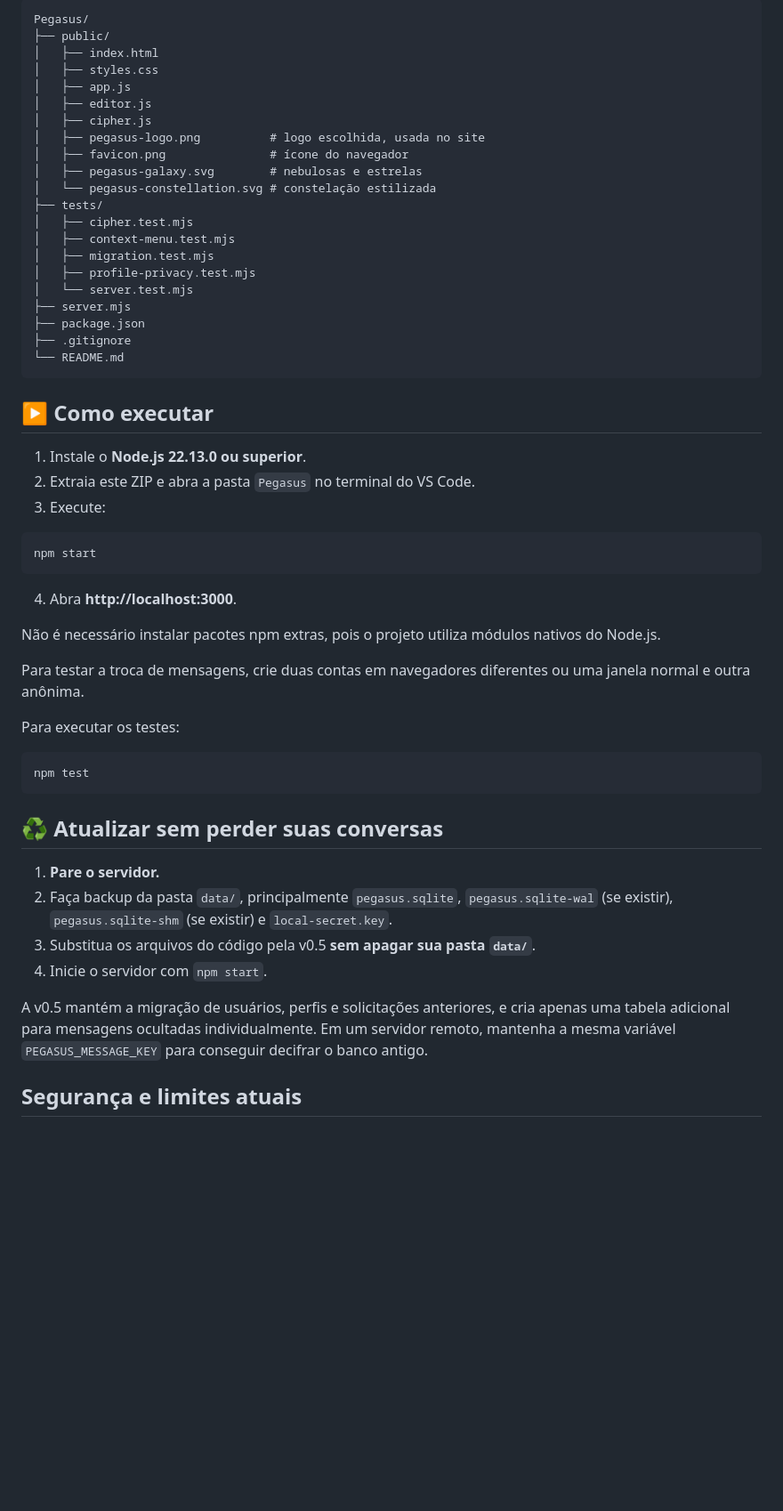
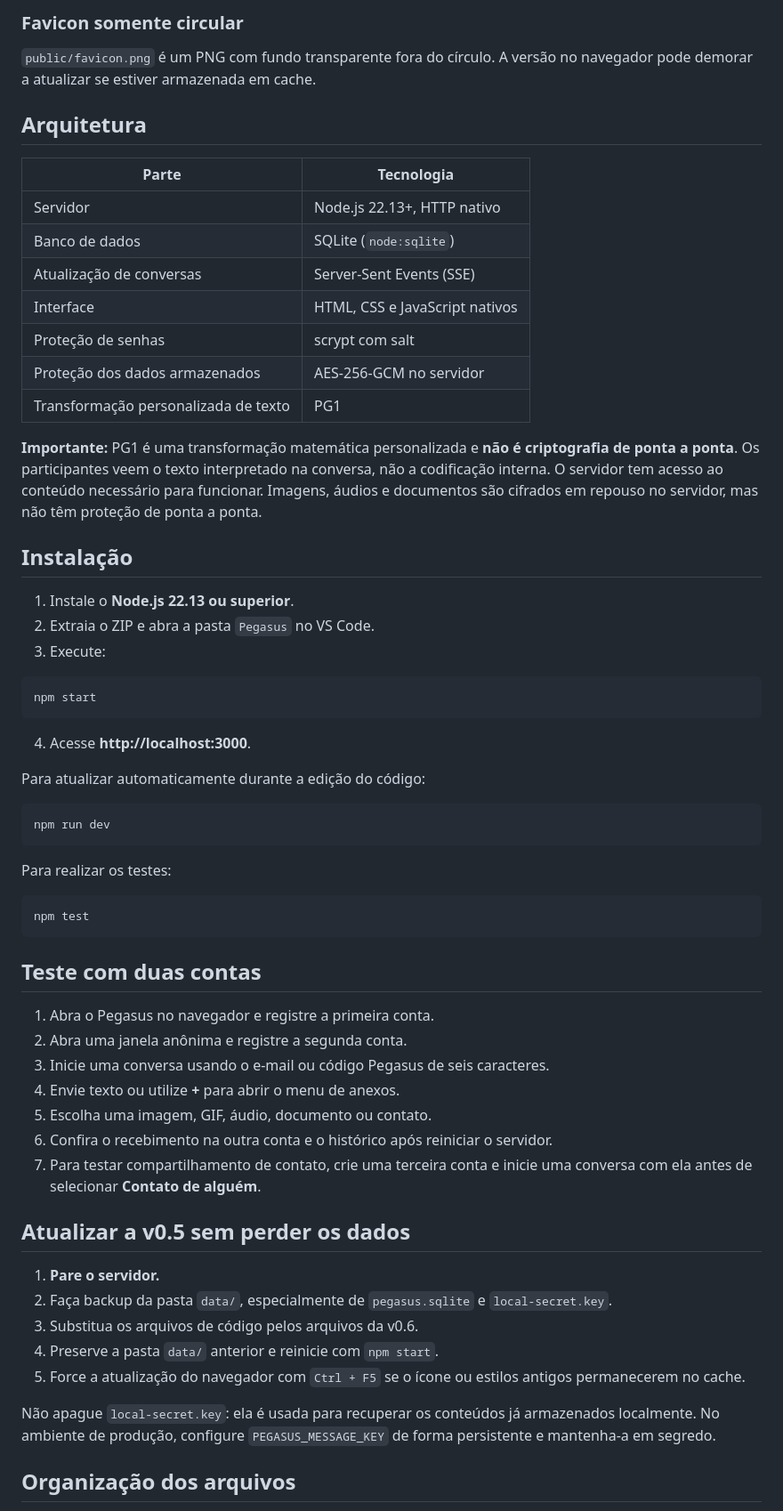
Before and after one commit to NathanNMR/Pegasus, a Markdown page: README.md, the part around the change printed below. Shown: that part at 89% size. Rendered like a GitHub page; blank space fills up the shorter version.

````diff
--- a/README.md
+++ b/README.md
@@ -55,58 +47,65 @@ A identidade visual do Pegasus foi refinada com base na logo escolhida para o pr
 
-```text
-Pegasus/
-├── public/
-│   ├── index.html
-│   ├── styles.css
-│   ├── app.js
-│   ├── editor.js
-│   ├── cipher.js
-│   ├── pegasus-logo.png          # logo escolhida, usada no site
-│   ├── favicon.png               # ícone do navegador
-│   ├── pegasus-galaxy.svg        # nebulosas e estrelas
-│   └── pegasus-constellation.svg # constelação estilizada
-├── tests/
-│   ├── cipher.test.mjs
-│   ├── context-menu.test.mjs
-│   ├── migration.test.mjs
-│   ├── profile-privacy.test.mjs
-│   └── server.test.mjs
-├── server.mjs
-├── package.json
-├── .gitignore
-└── README.md
-```
+### Favicon somente circular
 
-## ▶️ Como executar
+`public/favicon.png` é um PNG com fundo transparente fora do círculo. A versão no navegador pode demorar a atualizar se estiver armazenada em cache.
 
-1. Instale o **Node.js 22.13.0 ou superior**.
-2. Extraia este ZIP e abra a pasta `Pegasus` no terminal do VS Code.
+## Arquitetura
+
+| Parte | Tecnologia |
+|---|---|
+| Servidor | Node.js 22.13+, HTTP nativo |
+| Banco de dados | SQLite (`node:sqlite`) |
+| Atualização de conversas | Server-Sent Events (SSE) |
+| Interface | HTML, CSS e JavaScript nativos |
+| Proteção de senhas | scrypt com salt |
+| Proteção dos dados armazenados | AES-256-GCM no servidor |
+| Transformação personalizada de texto | PG1 |
+
+**Importante:** PG1 é uma transformação matemática personalizada e **não é criptografia de ponta a ponta**. Os participantes veem o texto interpretado na conversa, não a codificação interna. O servidor tem acesso ao conteúdo necessário para funcionar. Imagens, áudios e documentos são cifrados em repouso no servidor, mas não têm proteção de ponta a ponta.
+
+## Instalação
+
+1. Instale o **Node.js 22.13 ou superior**.
+2. Extraia o ZIP e abra a pasta `Pegasus` no VS Code.
 3. Execute:
 
 ```bash
 npm start
 ```
 
-4. Abra **http://localhost:3000**.
+4. Acesse **http://localhost:3000**.
 
-Não é necessário instalar pacotes npm extras, pois o projeto utiliza módulos nativos do Node.js.
+Para atualizar automaticamente durante a edição do código:
 
-Para testar a troca de mensagens, crie duas contas em navegadores diferentes ou uma janela normal e outra anônima.
+```bash
+npm run dev
+```
 
-Para executar os testes:
+Para realizar os testes:
 
 ```bash
 npm test
 ```
 
-## ♻️ Atualizar sem perder suas conversas
+## Teste com duas contas
+
+1. Abra o Pegasus no navegador e registre a primeira conta.
+2. Abra uma janela anônima e registre a segunda conta.
+3. Inicie uma conversa usando o e-mail ou código Pegasus de seis caracteres.
+4. Envie texto ou utilize **+** para abrir o menu de anexos.
+5. Escolha uma imagem, GIF, áudio, documento ou contato.
+6. Confira o recebimento na outra conta e o histórico após reiniciar o servidor.
+7. Para testar compartilhamento de contato, crie uma terceira conta e inicie uma conversa com ela antes de selecionar **Contato de alguém**.
+
+## Atualizar a v0.5 sem perder os dados
 
 1. **Pare o servidor.**
-2. Faça backup da pasta `data/`, principalmente `pegasus.sqlite`, `pegasus.sqlite-wal` (se existir), `pegasus.sqlite-shm` (se existir) e `local-secret.key`.
-3. Substitua os arquivos do código pela v0.5 **sem apagar sua pasta `data/`**.
-4. Inicie o servidor com `npm start`.
+2. Faça backup da pasta `data/`, especialmente de `pegasus.sqlite` e `local-secret.key`.
+3. Substitua os arquivos de código pelos arquivos da v0.6.
+4. Preserve a pasta `data/` anterior e reinicie com `npm start`.
+5. Force a atualização do navegador com `Ctrl + F5` se o ícone ou estilos antigos permanecerem no cache.
 
-A v0.5 mantém a migração de usuários, perfis e solicitações anteriores, e cria apenas uma tabela adicional para mensagens ocultadas individualmente. Em um servidor remoto, mantenha a mesma variável `PEGASUS_MESSAGE_KEY` para conseguir decifrar o banco antigo.
+Não apague `local-secret.key`: ela é usada para recuperar os conteúdos já armazenados localmente. No ambiente de produção, configure `PEGASUS_MESSAGE_KEY` de forma persistente e mantenha-a em segredo.
 
-## Segurança e limites atuais
+## Organização dos arquivos
 
````
Also changed, not shown: other parts of README.md (+61 -58 lines), public/favicon.png, 7 other files.
